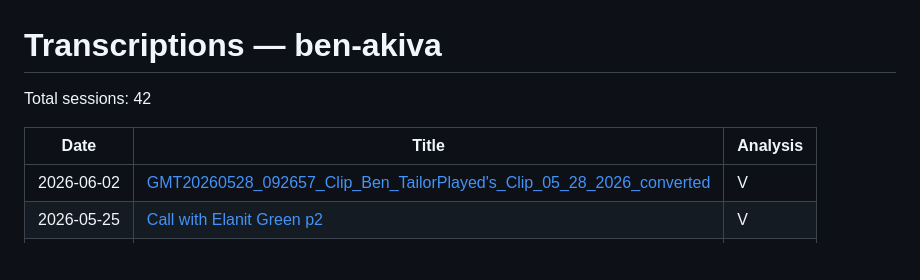
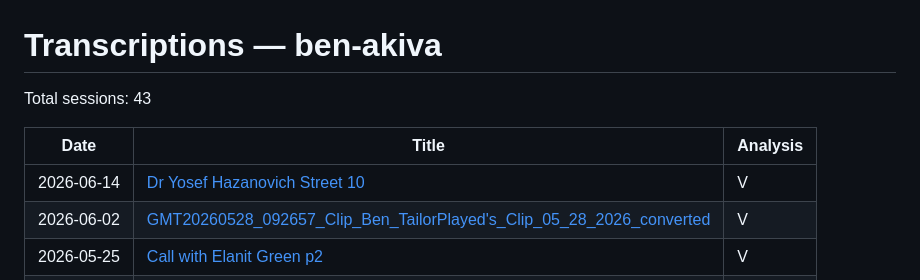
Before and after one commit to dartaryan/zumo-data, a Markdown page: ben-akiva/index.md, the part around the change. Drawn GitHub-style; blank space fills up the shorter version.

Commit message:
Update index for ben-akiva

```diff
--- a/ben-akiva/index.md
+++ b/ben-akiva/index.md
@@ -1,9 +1,10 @@
 # Transcriptions — ben-akiva
 
-Total sessions: 42
+Total sessions: 43
 
 | Date | Title | Analysis |
 |------|-------|----------|
+| 2026-06-14 | [Dr Yosef Hazanovich Street 10](2026-06-14_10-36_bn-qyb-myt-zvmrprvynd-mvr-dhn/transcript.md) | V |
 | 2026-06-02 | [GMT20260528_092657_Clip_Ben_TailorPlayed's_Clip_05_28_2026_converted](2026-06-02_13-42_bn-qyb-mrtsh-vm-byr-shy-vr-prty-l-kly-ai-nv-h-tlmy/transcript.md) | V |
 | 2026-05-25 | [Call with Elanit Green p2](2026-05-25_07-24_bn-qyb-ylnyt-gryn/transcript.md) | V |
 | 2026-05-25 | [Call with Elanit Green p1](2026-05-25_06-39_bn-qyb-ylnyt-gryn/transcript.md) | V |
```
